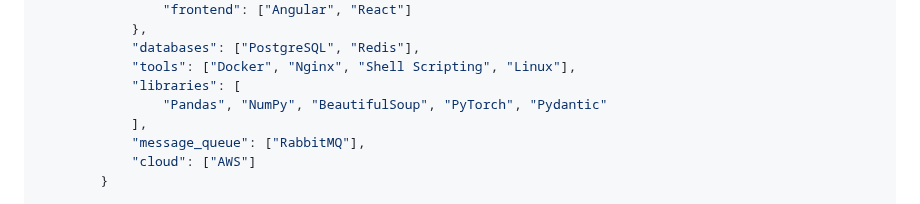
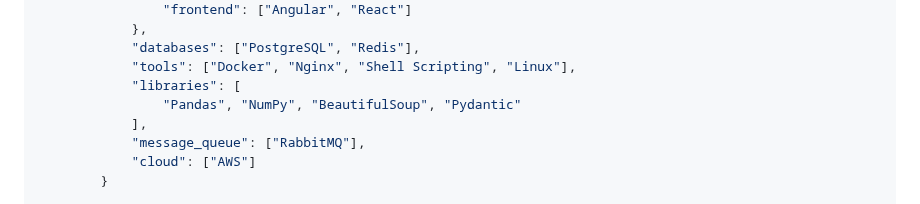
Before and after one commit to shomi-khan/shomi-khan, a Markdown page: README.md, the part around the change. Drawn GitHub-style.

```diff
--- a/README.md
+++ b/README.md
@@ -24,7 +24,7 @@ class ShomiKhan:
             "databases": ["PostgreSQL", "Redis"],
             "tools": ["Docker", "Nginx", "Shell Scripting", "Linux"],
             "libraries": [
-                "Pandas", "NumPy", "BeautifulSoup", "PyTorch", "Pydantic"
+                "Pandas", "NumPy", "BeautifulSoup", "Pydantic"
             ],
             "message_queue": ["RabbitMQ"],
             "cloud": ["AWS"]
```
